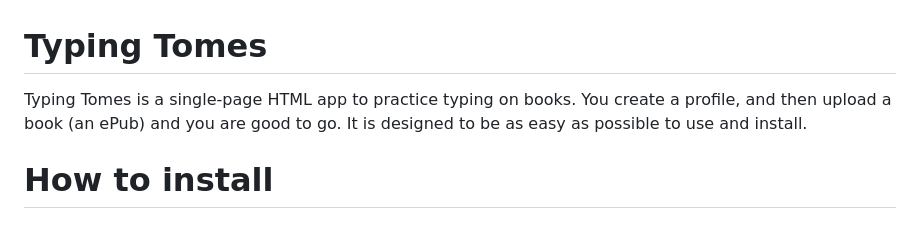
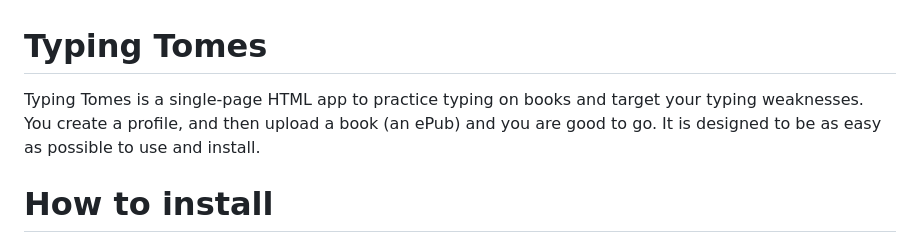
Before and after one commit to ASilver/Typing_Tomes, a Markdown page: README.md, the part around the change printed below. GitHub-like rendering.

```diff
--- a/README.md
+++ b/README.md
@@ -1,5 +1,5 @@
 # Typing Tomes
-Typing Tomes is a single-page HTML app to practice typing on books. You create a profile, and then upload a book (an ePub) and you are good to go. It is designed to be as easy as possible to use and install.
+Typing Tomes is a single-page HTML app to practice typing on books and target your typing weaknesses. You create a profile, and then upload a book (an ePub) and you are good to go. It is designed to be as easy as possible to use and install.
 
 # How to install
 Just download the HTML file and open it in the browser of your choice.
```
Also changed, not shown: other parts of README.md (+1 -1 lines).
